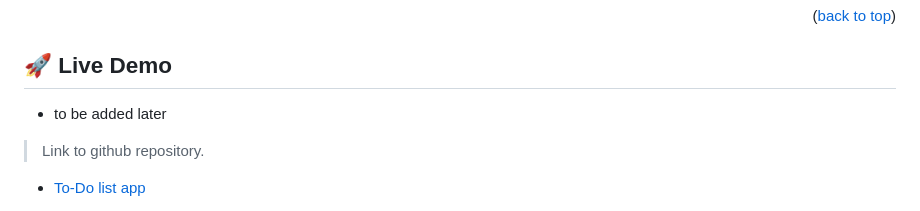
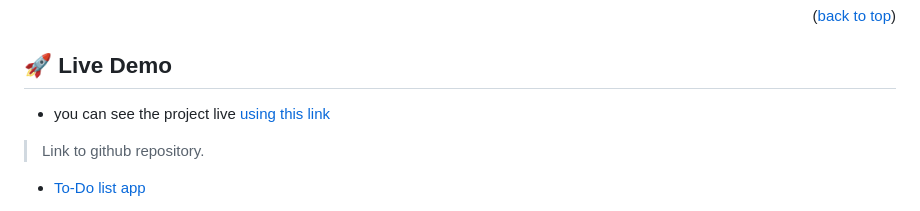
Before and after one commit to muhammedb8826/todo-list-app, a Markdown page: README.md, the part around the change. Drawn GitHub-style.

Commit message:
Add a live link to readme

```diff
--- a/README.md
+++ b/README.md
@@ -126,7 +126,7 @@ After you're finished please remove all the comments and instructions!
 
 ## 🚀 Live Demo <a name="live-demo"></a>
 
-- to be added later
+- you can see the project live [using this link](https://muhammedb8826.github.io/todo-list-app/dist/)
 
 > Link to github repository.
 
```
